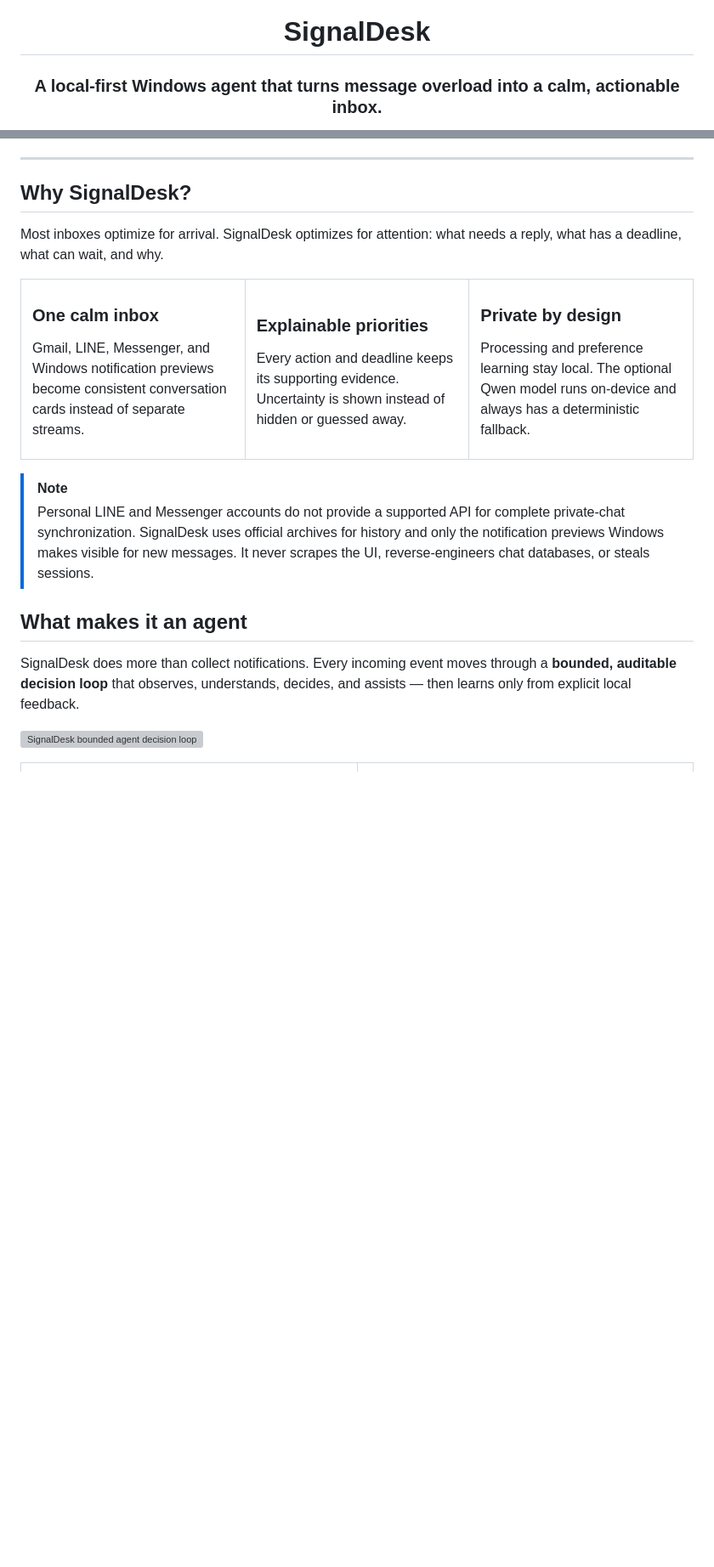
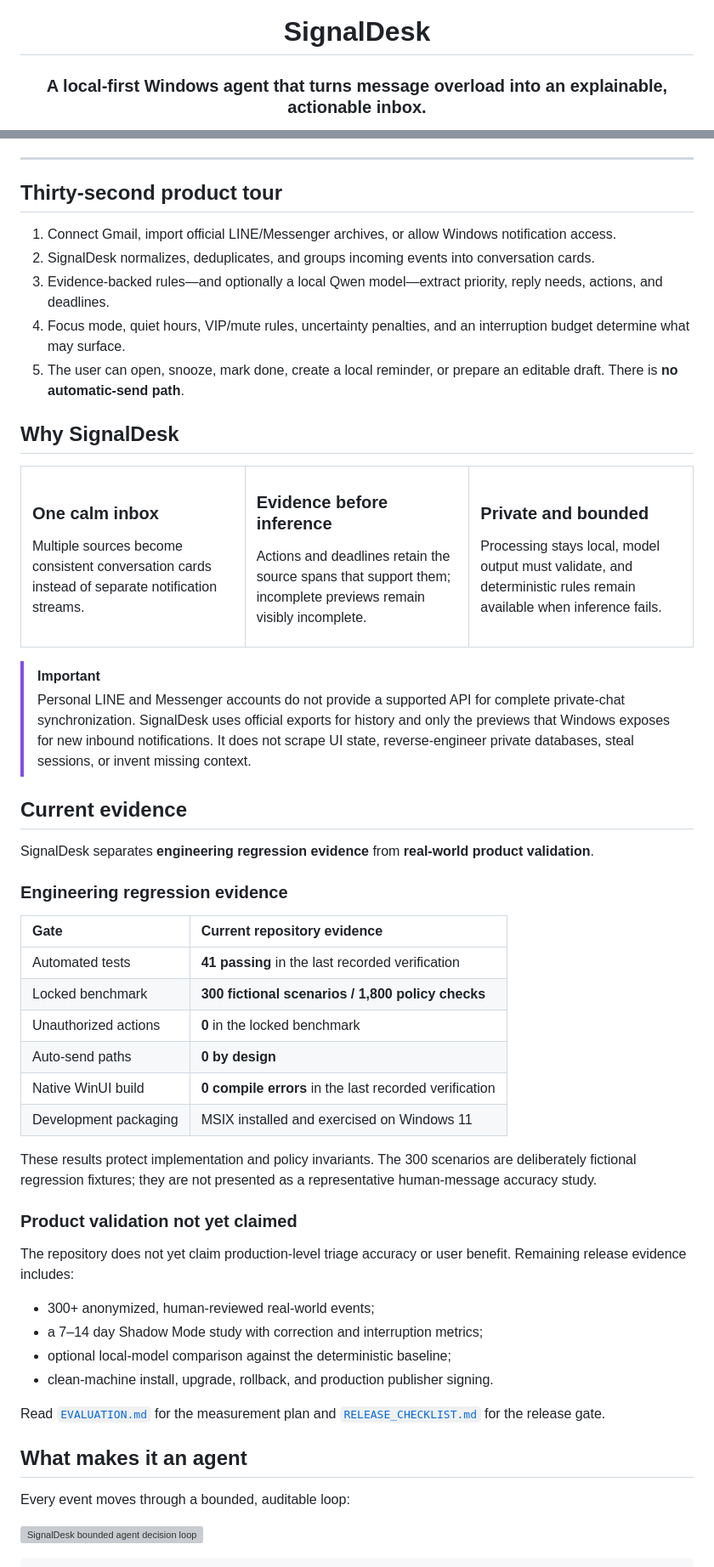
Before and after one commit to hanklin9188/Signal-Desk-Agent, a Markdown page: README.md, 2 parts joined by grey strips. Shown at 85% size. Drawn GitHub-style; blank space fills up the shorter version; grey boxes are pictures that could not be loaded.

```diff
--- a/README.md
+++ b/README.md
@@ -2,6 +2,6 @@
 
 # SignalDesk
 
-### A local-first Windows agent that turns message overload into a calm, actionable inbox.
+### A local-first Windows agent that turns message overload into an explainable, actionable inbox.
 
 <p>
@@ -30,33 +31,67 @@
 
 ---
 
-## Why SignalDesk?
+## Thirty-second product tour
 
-Most inboxes optimize for arrival. SignalDesk optimizes for attention: what needs a reply, what has a deadline, what can wait, and why.
+1. Connect Gmail, import official LINE/Messenger archives, or allow Windows notification access.
+2. SignalDesk normalizes, deduplicates, and groups incoming events into conversation cards.
+3. Evidence-backed rules—and optionally a local Qwen model—extract priority, reply needs, actions, and deadlines.
+4. Focus mode, quiet hours, VIP/mute rules, uncertainty penalties, and an interruption budget determine what may surface.
+5. The user can open, snooze, mark done, create a local reminder, or prepare an editable draft. There is **no automatic-send path**.
+
+## Why SignalDesk
 
 <table>
   <tr>
     <td width="33%" valign="top">
       <h3>One calm inbox</h3>
-      <p>Gmail, LINE, Messenger, and Windows notification previews become consistent conversation cards instead of separate streams.</p>
+      <p>Multiple sources become consistent conversation cards instead of separate notification streams.</p>
     </td>
     <td width="33%" valign="top">
-      <h3>Explainable priorities</h3>
-      <p>Every action and deadline keeps its supporting evidence. Uncertainty is shown instead of hidden or guessed away.</p>
+      <h3>Evidence before inference</h3>
+      <p>Actions and deadlines retain the source spans that support them; incomplete previews remain visibly incomplete.</p>
     </td>
     <td width="33%" valign="top">
-      <h3>Private by design</h3>
-      <p>Processing and preference learning stay local. The optional Qwen model runs on-device and always has a deterministic fallback.</p>
+      <h3>Private and bounded</h3>
+      <p>Processing stays local, model output must validate, and deterministic rules remain available when inference fails.</p>
     </td>
   </tr>
 </table>
 
-> [!NOTE]
-> Personal LINE and Messenger accounts do not provide a supported API for complete private-chat synchronization. SignalDesk uses official archives for history and only the notification previews Windows makes visible for new messages. It never scrapes the UI, reverse-engineers chat databases, or steals sessions.
+> [!IMPORTANT]
+> Personal LINE and Messenger accounts do not provide a supported API for complete private-chat synchronization. SignalDesk uses official exports for history and only the previews that Windows exposes for new inbound notifications. It does not scrape UI state, reverse-engineer private databases, steal sessions, or invent missing context.
+
+## Current evidence
+
+SignalDesk separates **engineering regression evidence** from **real-world product validation**.
+
+### Engineering regression evidence
+
+| Gate | Current repository evidence |
+| :--- | :--- |
+| Automated tests | **41 passing** in the last recorded verification |
+| Locked benchmark | **300 fictional scenarios / 1,800 policy checks** |
+| Unauthorized actions | **0** in the locked benchmark |
+| Auto-send paths | **0 by design** |
+| Native WinUI build | **0 compile errors** in the last recorded verification |
+| Development packaging | MSIX installed and exercised on Windows 11 |
+
+These results protect implementation and policy invariants. The 300 scenarios are deliberately fictional regression fixtures; they are not presented as a representative human-message accuracy study.
+
+### Product validation not yet claimed
+
+The repository does not yet claim production-level triage accuracy or user benefit. Remaining release evidence includes:
+
+- 300+ anonymized, human-reviewed real-world events;
+- a 7–14 day Shadow Mode study with correction and interruption metrics;
+- optional local-model comparison against the deterministic baseline;
+- clean-machine install, upgrade, rollback, and production publisher signing.
+
+Read [`EVALUATION.md`](EVALUATION.md) for the measurement plan and [`RELEASE_CHECKLIST.md`](RELEASE_CHECKLIST.md) for the release gate.
 
 ## What makes it an agent
 
-SignalDesk does more than collect notifications. Every incoming event moves through a **bounded, auditable decision loop** that observes, understands, decides, and assists — then learns only from explicit local feedback.
+Every event moves through a bounded, auditable loop:
 
 ![SignalDesk bounded agent decision loop](docs/assets/agent-loop.svg)
 
```
Also changed, not shown: other parts of README.md (+81 -115 lines).
